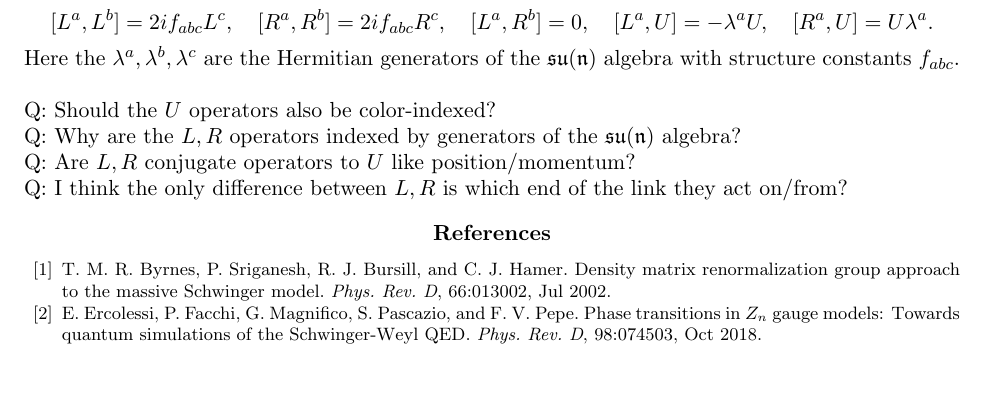
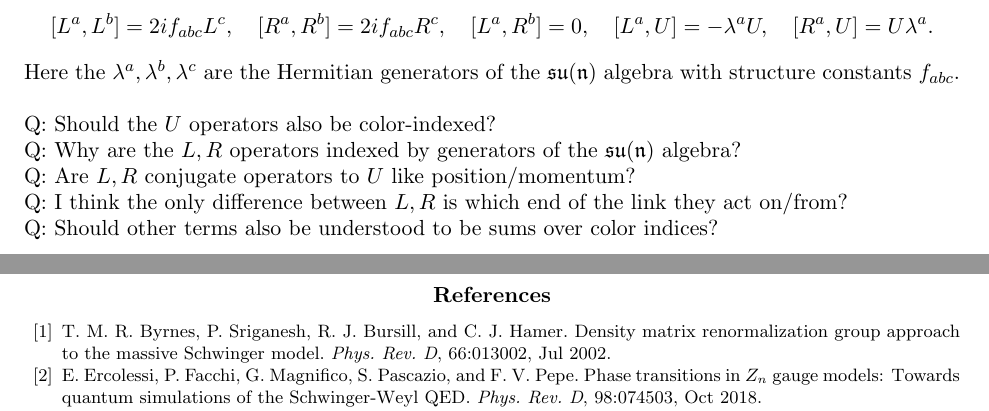
Before and after one commit to hunterlehmann/NSF-MSGI-Writings, a LaTeX paper (Writeup In Progress.tex): part of page 18 of 19 before the commit and two parts of pages 18 and 19 of 19 after it, the two joined at a grey line, cut so that both start at the same text, the shorter picture padded with empty space. Compiled offline with pdfLaTeX.

Commit message:
add question to su2

```diff
--- a/Writeup In Progress.tex
+++ b/Writeup In Progress.tex
@@ -841,7 +841,8 @@
 	\noindent Q: Should the $U$ operators also be color-indexed?\\
 	Q: Why are the $L,R$ operators indexed by generators of the $\mathfrak{su(n)}$ algebra?\\
 	Q: Are $L,R$ conjugate operators to $U$ like position/momentum?\\
-	Q: I think the only difference between $L,R$ is which end of the link they act on/from?
+	Q: I think the only difference between $L,R$ is which end of the link they act on/from?\\
+	Q: Should other terms also be understood to be sums over color indices?
 
 	%%%%%%%%%%%%%%%%%%%%%%%%%%%%%%%%%%%%%%%%%%%%%%%%%%%%%%%%%%%%%%%
 	%%                       References                          %%
```
Also changed, not shown: Writeup In Progress.pdf.
